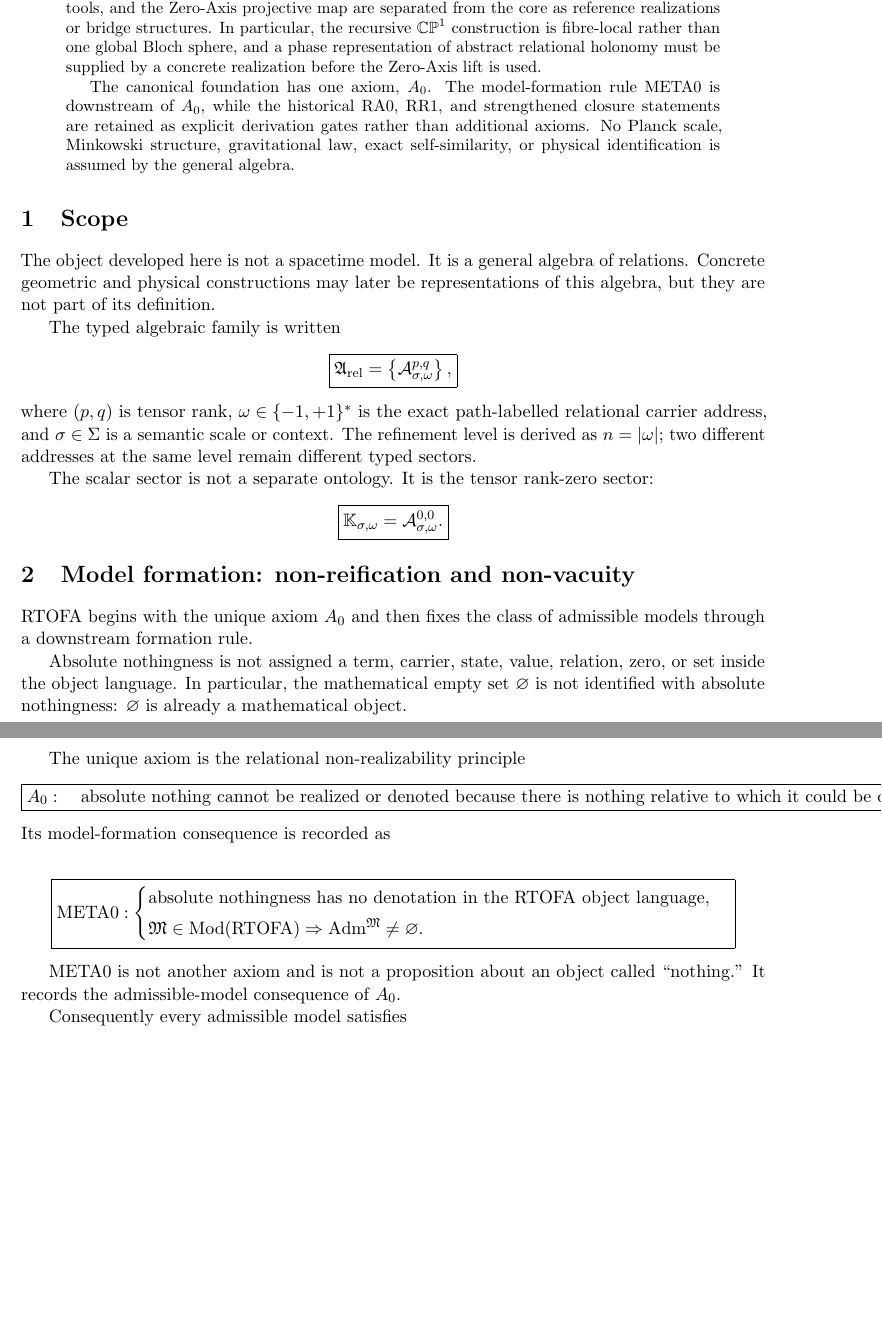
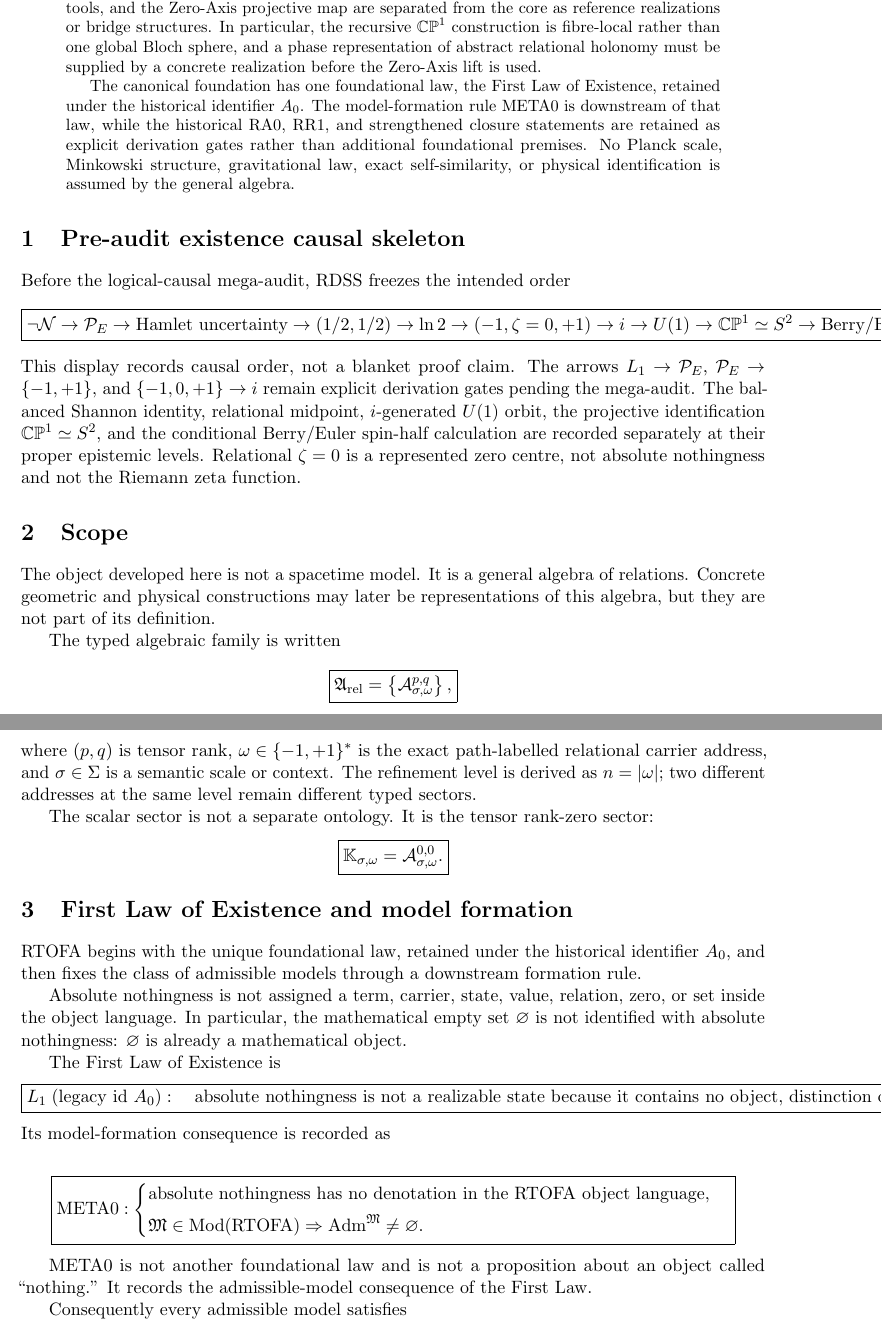
Before and after one commit to AdrianLipa90/Relational-Dynamic-State-Space, a LaTeX paper (monograph/main.tex): two parts of pages 1 and 2 of 34, joined at a grey line, cut so that both start at the same text, the shorter picture padded with empty space. Compiled offline with pdfLaTeX.

Commit message:
monograph: add First Law pre-audit causal skeleton

```diff
--- a/monograph/main.tex
+++ b/monograph/main.tex
@@ -36,13 +36,52 @@ the recursive \(\CP\) construction is fibre-local rather than one global
 Bloch sphere, and a phase representation of abstract relational holonomy must
 be supplied by a concrete realization before the Zero-Axis lift is used.
 
-The canonical foundation has one axiom, \(A_0\).  The model-formation
-rule \(\mathrm{META0}\) is downstream of \(A_0\), while the historical
-\(\mathrm{RA0}\), \(\mathrm{RR1}\), and strengthened closure statements
-are retained as explicit derivation gates rather than additional axioms. No Planck scale, Minkowski structure, gravitational law, exact
+The canonical foundation has one foundational law, the First Law of
+Existence, retained under the historical identifier \(A_0\). The
+model-formation rule \(\mathrm{META0}\) is downstream of that law, while
+the historical \(\mathrm{RA0}\), \(\mathrm{RR1}\), and strengthened
+closure statements are retained as explicit derivation gates rather than
+additional foundational premises. No Planck scale, Minkowski structure, gravitational law, exact
 self-similarity, or physical identification is assumed by the general
 algebra.
 \end{abstract}
+
+\section{Pre-audit existence causal skeleton}
+
+Before the logical-causal mega-audit, RDSS freezes the intended order
+\[
+\boxed{
+\neg\mathcal N
+\rightarrow
+\mathcal P_E
+\rightarrow
+\text{Hamlet uncertainty}
+\rightarrow
+(1/2,1/2)
+\rightarrow
+\ln2
+\rightarrow
+(-1,\zeta=0,+1)
+\rightarrow
+i
+\rightarrow
+U(1)
+\rightarrow
+\mathbb{CP}^{1}\simeq S^2
+\rightarrow
+\text{Berry/Euler}
+\rightarrow
+s=1/2.
+}
+\]
+This display records causal order, not a blanket proof claim. The arrows
+\(L_1\to\mathcal P_E\), \(\mathcal P_E\to\{-1,+1\}\), and
+\(\{-1,0,+1\}\to i\) remain explicit derivation gates pending the mega-audit.
+The balanced Shannon identity, relational midpoint, \(i\)-generated \(U(1)\)
+orbit, the projective identification \(\mathbb{CP}^1\simeq S^2\), and the
+conditional Berry/Euler spin-half calculation are recorded separately at
+their proper epistemic levels. Relational \(\zeta=0\) is a represented zero
+centre, not absolute nothingness and not the Riemann zeta function.
 
 \section{Scope}
 
@@ -69,22 +108,23 @@ sector:
 }
 \]
 
-\section{Model formation: non-reification and non-vacuity}
-
-RTOFA begins with the unique axiom \(A_0\) and then fixes the class of
-admissible models through a downstream formation rule.
+\section{First Law of Existence and model formation}
+
+RTOFA begins with the unique foundational law, retained under the historical
+identifier \(A_0\), and then fixes the class of admissible models through a
+downstream formation rule.
 
 Absolute nothingness is not assigned a term, carrier, state, value, relation,
 zero, or set inside the object language. In particular, the mathematical
 empty set \(\varnothing\) is not identified with absolute nothingness:
 \(\varnothing\) is already a mathematical object.
 
-The unique axiom is the relational non-realizability principle
-\[
-\boxed{
-A_0:\quad
-\text{absolute nothing cannot be realized or denoted because there is
-nothing relative to which it could be distinguished or related.}
+The First Law of Existence is
+\[
+\boxed{
+L_1\;(\text{legacy id }A_0):\quad
+\text{absolute nothingness is not a realizable state because it contains no
+object, distinction or relation by which it could be established as a state.}
 }
 \]
 Its model-formation consequence is recorded as
@@ -101,8 +141,9 @@ Its model-formation consequence is recorded as
 }
 \]
 
-META0 is not another axiom and is not a proposition about an object called
-``nothing.'' It records the admissible-model consequence of \(A_0\).
+META0 is not another foundational law and is not a proposition about an
+object called ``nothing.'' It records the admissible-model consequence of the
+First Law.
 
 Consequently every admissible model satisfies
 
```
